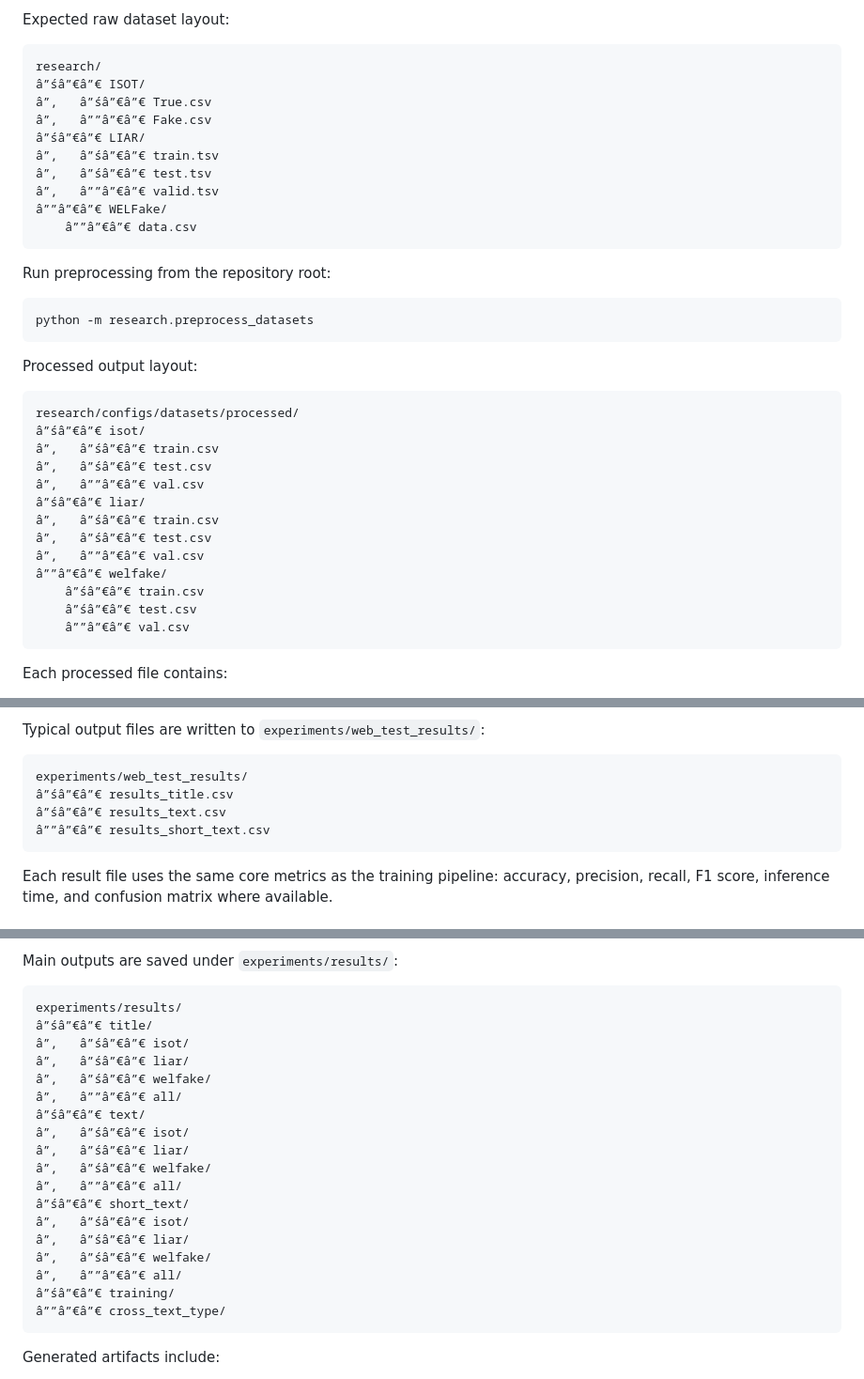
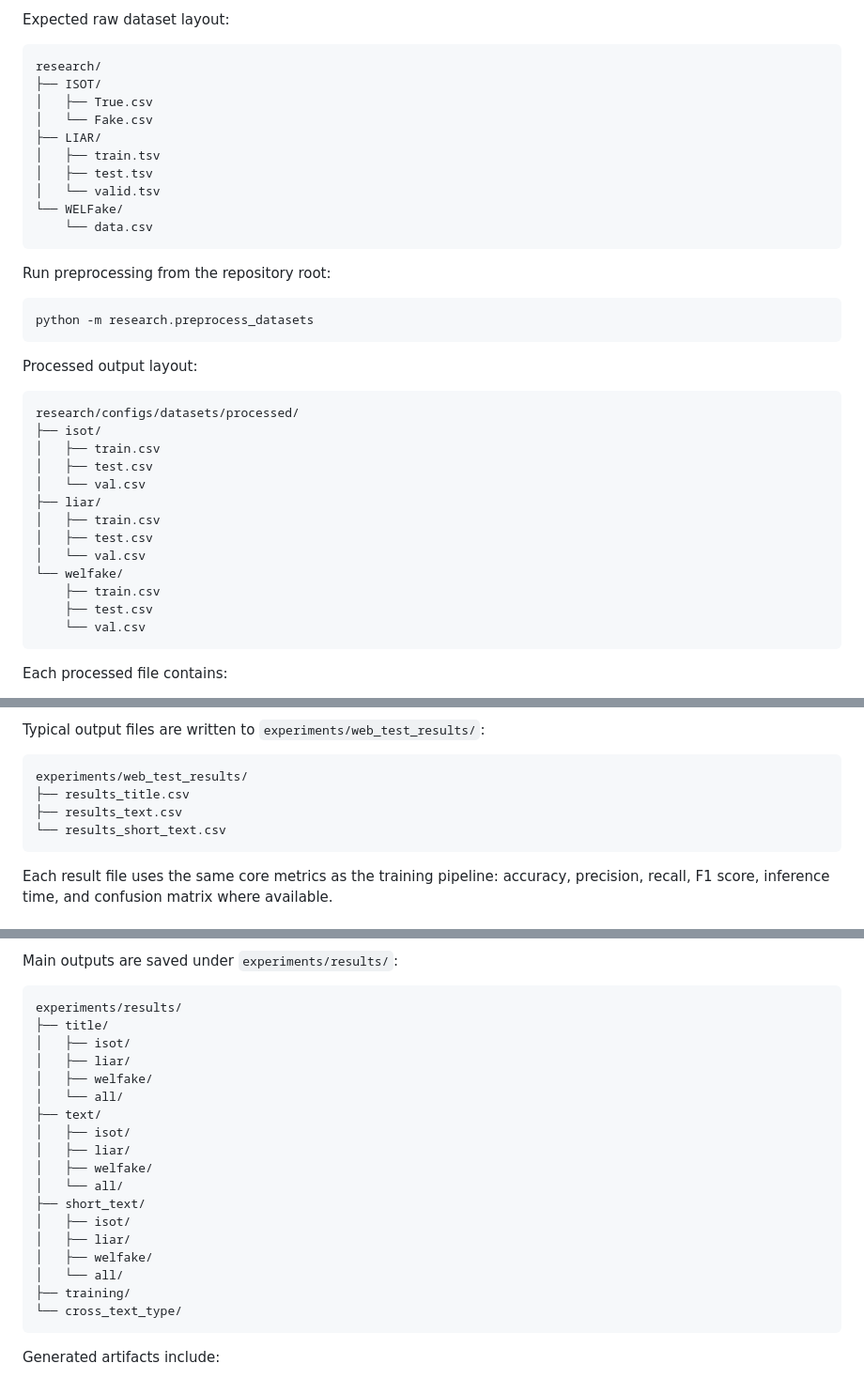
Before and after one commit to wgrzesik/fake-news-detector, a Markdown page: docs/architecture.md, 3 parts joined by grey strips. Shown at 94% size. Drawn GitHub-style.

````diff
--- a/docs/architecture.md
+++ b/docs/architecture.md
@@ -136,15 +136,15 @@ Expected raw dataset layout:
 
 ```text
 research/
-â”śâ”€â”€ ISOT/
-â”‚   â”śâ”€â”€ True.csv
-â”‚   â””â”€â”€ Fake.csv
-â”śâ”€â”€ LIAR/
-â”‚   â”śâ”€â”€ train.tsv
-â”‚   â”śâ”€â”€ test.tsv
-â”‚   â””â”€â”€ valid.tsv
-â””â”€â”€ WELFake/
-    â””â”€â”€ data.csv
+├── ISOT/
+│   ├── True.csv
+│   └── Fake.csv
+├── LIAR/
+│   ├── train.tsv
+│   ├── test.tsv
+│   └── valid.tsv
+└── WELFake/
+    └── data.csv
 ```
 
 Run preprocessing from the repository root:
@@ -157,18 +157,18 @@ Processed output layout:
 
 ```text
 research/configs/datasets/processed/
-â”śâ”€â”€ isot/
-â”‚   â”śâ”€â”€ train.csv
-â”‚   â”śâ”€â”€ test.csv
-â”‚   â””â”€â”€ val.csv
-â”śâ”€â”€ liar/
-â”‚   â”śâ”€â”€ train.csv
-â”‚   â”śâ”€â”€ test.csv
-â”‚   â””â”€â”€ val.csv
-â””â”€â”€ welfake/
-    â”śâ”€â”€ train.csv
-    â”śâ”€â”€ test.csv
-    â””â”€â”€ val.csv
+├── isot/
+│   ├── train.csv
+│   ├── test.csv
+│   └── val.csv
+├── liar/
+│   ├── train.csv
+│   ├── test.csv
+│   └── val.csv
+└── welfake/
+    ├── train.csv
+    ├── test.csv
+    └── val.csv
 ```
 
 Each processed file contains:
@@ -303,9 +303,9 @@ Typical output files are written to `experiments/web_test_results/`:
 
 ```text
 experiments/web_test_results/
-â”śâ”€â”€ results_title.csv
-â”śâ”€â”€ results_text.csv
-â””â”€â”€ results_short_text.csv
+├── results_title.csv
+├── results_text.csv
+└── results_short_text.csv
 ```
 
 Each result file uses the same core metrics as the training pipeline: accuracy, precision, recall, F1 score, inference time, and confusion matrix where available.
@@ -341,23 +341,23 @@ Main outputs are saved under `experiments/results/`:
 
 ```text
 experiments/results/
-â”śâ”€â”€ title/
-â”‚   â”śâ”€â”€ isot/
-â”‚   â”śâ”€â”€ liar/
-â”‚   â”śâ”€â”€ welfake/
-â”‚   â””â”€â”€ all/
-â”śâ”€â”€ text/
-â”‚   â”śâ”€â”€ isot/
-â”‚   â”śâ”€â”€ liar/
-â”‚   â”śâ”€â”€ welfake/
-â”‚   â””â”€â”€ all/
-â”śâ”€â”€ short_text/
-â”‚   â”śâ”€â”€ isot/
-â”‚   â”śâ”€â”€ liar/
-â”‚   â”śâ”€â”€ welfake/
-â”‚   â””â”€â”€ all/
-â”śâ”€â”€ training/
-â””â”€â”€ cross_text_type/
+├── title/
+│   ├── isot/
+│   ├── liar/
+│   ├── welfake/
+│   └── all/
+├── text/
+│   ├── isot/
+│   ├── liar/
+│   ├── welfake/
+│   └── all/
+├── short_text/
+│   ├── isot/
+│   ├── liar/
+│   ├── welfake/
+│   └── all/
+├── training/
+└── cross_text_type/
 ```
 
 Generated artifacts include:
````
Also changed, not shown: other parts of docs/architecture.md (+18 -18 lines).
